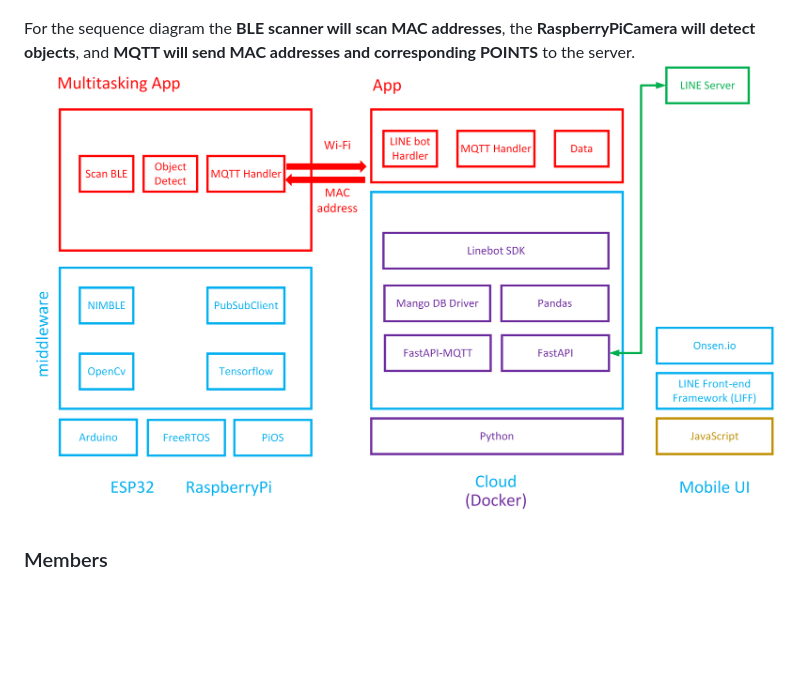
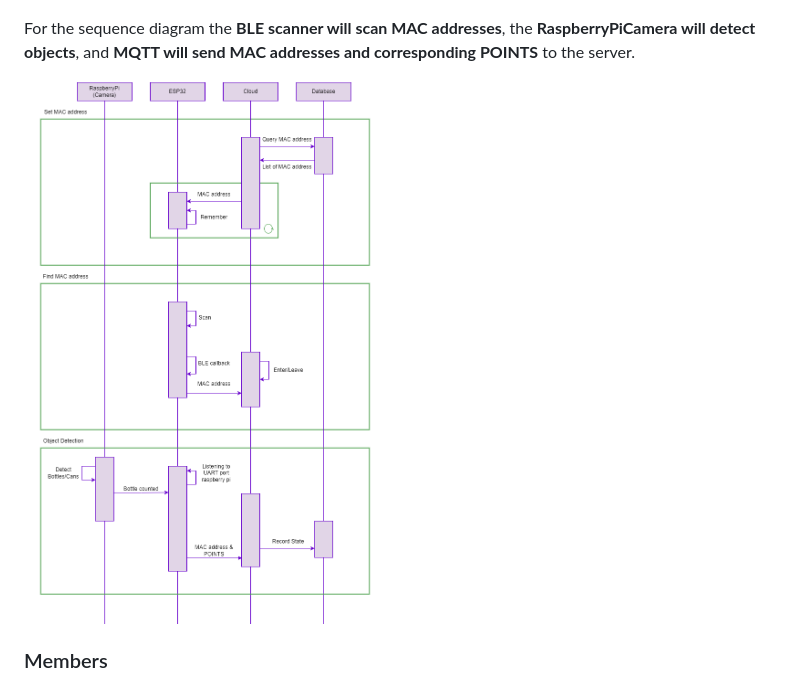
Before and after one commit to khinthandarkyaw98/AIoT_Group_1, a Markdown page: README.md, the part around the change. GitHub-like rendering; blank space fills up the shorter version.

Commit message:
Fixed hw_sequence_diagram.png path

```diff
--- a/README.md
+++ b/README.md
@@ -43,7 +43,7 @@ Software system consists of three software stacks for **BLE scanner & RaspberryP
 ![IoT software stack](image/stack_diagram.png)
 
 For the sequence diagram the **BLE scanner will scan MAC addresses**, the **RaspberryPiCamera will detect objects**, and **MQTT will send MAC addresses and corresponding POINTS** to the server.
-![IoT software stack](image/stack_diagram.png)
+![IoT software stack](image/hw_sequence_diagram.png)
 
 ### Members
 1. Limhourlaurent Meam (limhourlaurent.meam@dome.tu.ac.th)
```
